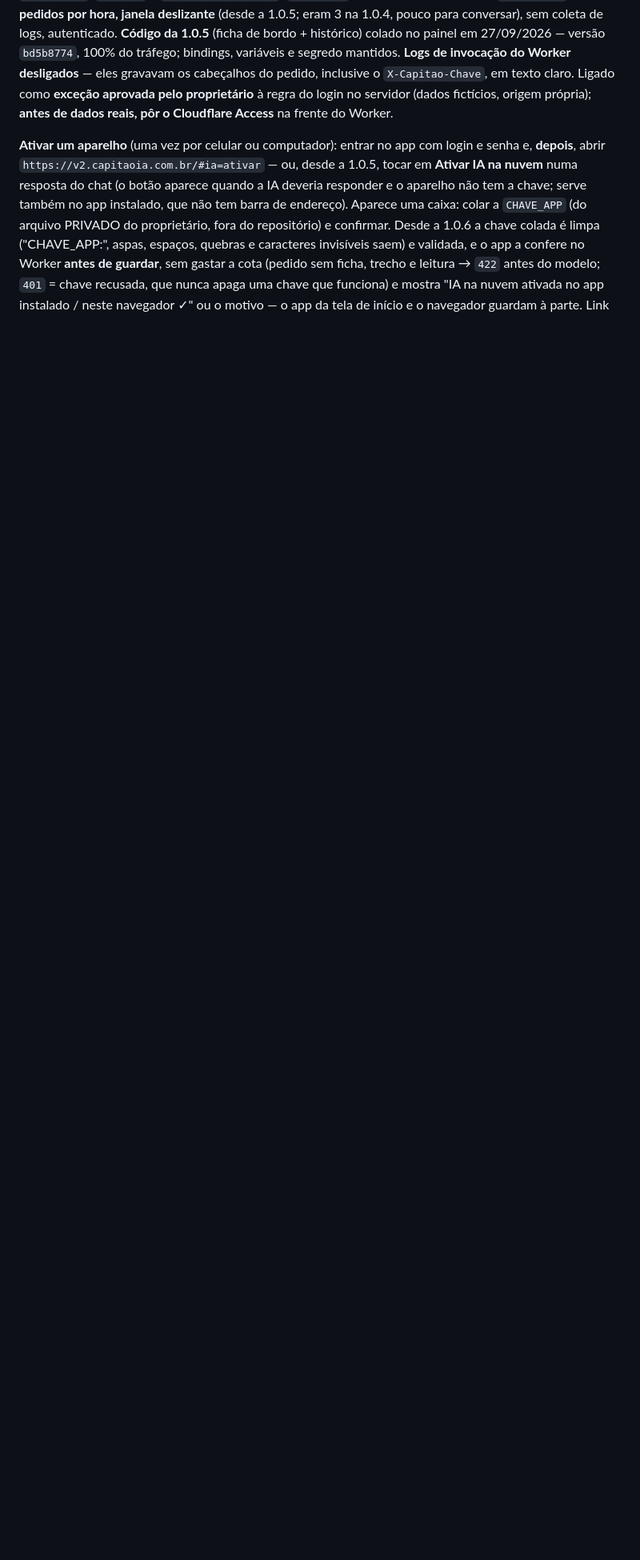
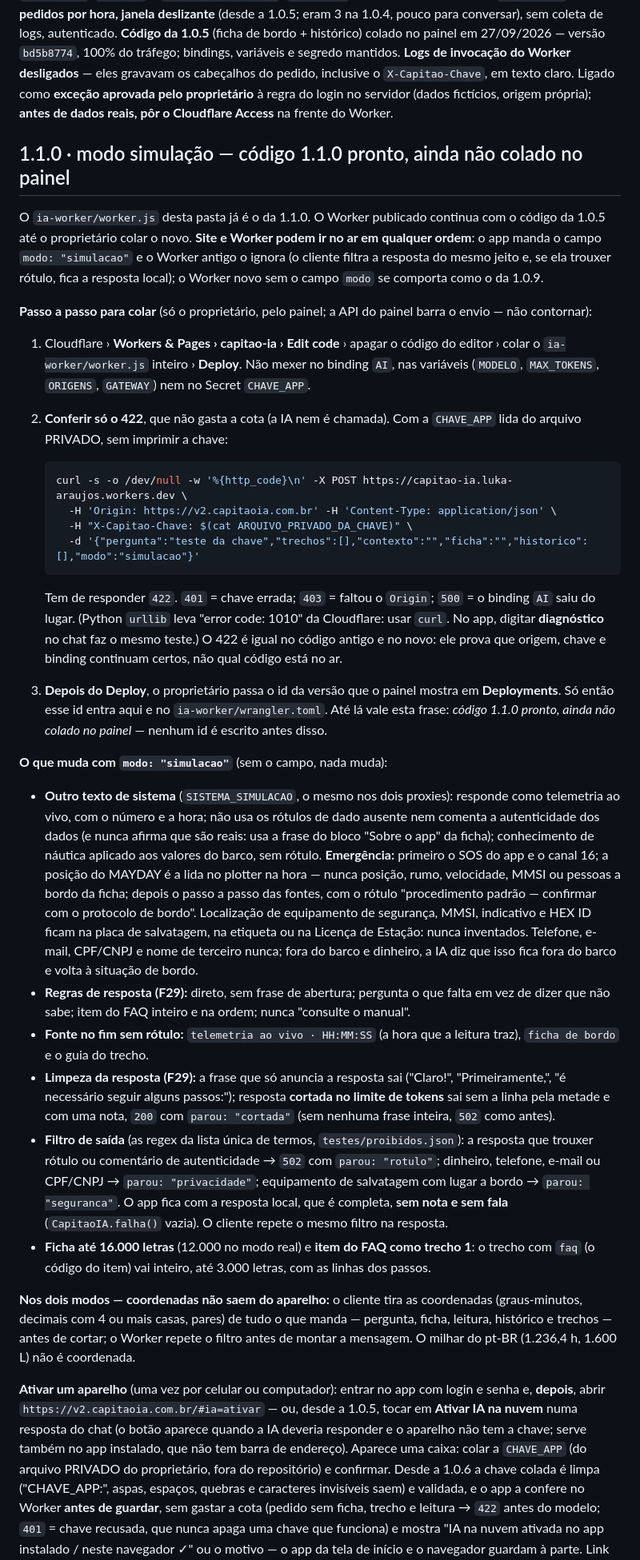
Before and after one commit to wonderboat-ai/CapitaoIA_v2, a Markdown page: integracoes/workers-ai/README.md, the part around one of its changes. Shown at 80% size. Rendered like a GitHub page; blank space fills up the shorter version.

Commit message:
Fase 6: README do Workers AI com o passo a passo para colar o Worker da 1.1.0
Seção nova: Workers & Pages › capitao-ia › Edit code › colar › Deploy, sem mexer no binding
AI, nas variáveis nem no Secret CHAVE_APP; conferir só o 422 com curl (não gasta a cota); o id
da versão só entra aqui e no wrangler.toml depois que o proprietário passar o que o painel
mostra em Deployments. Até lá: código 1.1.0 pronto, ainda não colado no painel. Também o que
muda com modo "simulacao", o contrato (modo, faq, parou) e a decisão da 1.1.0.

Co-Authored-By: Claude Fable 5.2 <noreply@anthropic.com>
Claude-Session: https://claude.ai/code/session_01CzaJdr2AHfZ66ZpNBKSaU7

````diff
--- a/integracoes/workers-ai/README.md
+++ b/integracoes/workers-ai/README.md
@@ -1,6 +1,36 @@
 # Workers AI · IA na nuvem gratuita — LIGADA na demonstração (1.0.4 · conversa na 1.0.5)
 
 **Publicado em 27/09/2026** na conta Cloudflare do proprietário: `https://capitao-ia.luka-araujos.workers.dev` (código deste `ia-worker/worker.js`, colado pelo painel), binding `AI`, `MODELO`, `MAX_TOKENS`, `ORIGENS` e `GATEWAY=capitao-ia`; `CHAVE_APP` como Secret. AI Gateway `capitao-ia`: **30 pedidos por hora, janela deslizante** (desde a 1.0.5; eram 3 na 1.0.4, pouco para conversar), sem coleta de logs, autenticado. **Código da 1.0.5** (ficha de bordo + histórico) colado no painel em 27/09/2026 — versão `bd5b8774`, 100% do tráfego; bindings, variáveis e segredo mantidos. **Logs de invocação do Worker desligados** — eles gravavam os cabeçalhos do pedido, inclusive o `X-Capitao-Chave`, em texto claro. Ligado como **exceção aprovada pelo proprietário** à regra do login no servidor (dados fictícios, origem própria); **antes de dados reais, pôr o Cloudflare Access** na frente do Worker.
+
+## 1.1.0 · modo simulação — código 1.1.0 pronto, ainda não colado no painel
+
+O `ia-worker/worker.js` desta pasta já é o da 1.1.0. O Worker publicado continua com o código da 1.0.5 até o proprietário colar o novo. **Site e Worker podem ir no ar em qualquer ordem**: o app manda o campo `modo: "simulacao"` e o Worker antigo o ignora (o cliente filtra a resposta do mesmo jeito e, se ela trouxer rótulo, fica a resposta local); o Worker novo sem o campo `modo` se comporta como o da 1.0.9.
+
+**Passo a passo para colar** (só o proprietário, pelo painel; a API do painel barra o envio — não contornar):
+
+1. Cloudflare › **Workers & Pages › capitao-ia › Edit code** › apagar o código do editor › colar o `ia-worker/worker.js` inteiro › **Deploy**. Não mexer no binding `AI`, nas variáveis (`MODELO`, `MAX_TOKENS`, `ORIGENS`, `GATEWAY`) nem no Secret `CHAVE_APP`.
+2. **Conferir só o 422**, que não gasta a cota (a IA nem é chamada). Com a `CHAVE_APP` lida do arquivo PRIVADO, sem imprimir a chave:
+
+   ```sh
+   curl -s -o /dev/null -w '%{http_code}\n' -X POST https://capitao-ia.luka-araujos.workers.dev \
+     -H 'Origin: https://v2.capitaoia.com.br' -H 'Content-Type: application/json' \
+     -H "X-Capitao-Chave: $(cat ARQUIVO_PRIVADO_DA_CHAVE)" \
+     -d '{"pergunta":"teste da chave","trechos":[],"contexto":"","ficha":"","historico":[],"modo":"simulacao"}'
+   ```
+
+   Tem de responder `422`. `401` = chave errada; `403` = faltou o `Origin`; `500` = o binding `AI` saiu do lugar. (Python `urllib` leva "error code: 1010" da Cloudflare: usar `curl`. No app, digitar **diagnóstico** no chat faz o mesmo teste.) O 422 é igual no código antigo e no novo: ele prova que origem, chave e binding continuam certos, não qual código está no ar.
+3. **Depois do Deploy**, o proprietário passa o id da versão que o painel mostra em **Deployments**. Só então esse id entra aqui e no `ia-worker/wrangler.toml`. Até lá vale esta frase: *código 1.1.0 pronto, ainda não colado no painel* — nenhum id é escrito antes disso.
+
+**O que muda com `modo: "simulacao"`** (sem o campo, nada muda):
+
+- **Outro texto de sistema** (`SISTEMA_SIMULACAO`, o mesmo nos dois proxies): responde como telemetria ao vivo, com o número e a hora; não usa os rótulos de dado ausente nem comenta a autenticidade dos dados (e nunca afirma que são reais: usa a frase do bloco "Sobre o app" da ficha); conhecimento de náutica aplicado aos valores do barco, sem rótulo. **Emergência:** primeiro o SOS do app e o canal 16; a posição do MAYDAY é a lida no plotter na hora — nunca posição, rumo, velocidade, MMSI ou pessoas a bordo da ficha; depois o passo a passo das fontes, com o rótulo "procedimento padrão — confirmar com o protocolo de bordo". Localização de equipamento de segurança, MMSI, indicativo e HEX ID ficam na placa de salvatagem, na etiqueta ou na Licença de Estação: nunca inventados. Telefone, e-mail, CPF/CNPJ e nome de terceiro nunca; fora do barco e dinheiro, a IA diz que isso fica fora do barco e volta à situação de bordo.
+- **Regras de resposta (F29):** direto, sem frase de abertura; pergunta o que falta em vez de dizer que não sabe; item do FAQ inteiro e na ordem; nunca "consulte o manual".
+- **Fonte no fim sem rótulo:** `telemetria ao vivo · HH:MM:SS` (a hora que a leitura traz), `ficha de bordo` e o guia do trecho.
+- **Limpeza da resposta (F29):** a frase que só anuncia a resposta sai ("Claro!", "Primeiramente,", "é necessário seguir alguns passos:"); resposta **cortada no limite de tokens** sai sem a linha pela metade e com uma nota, `200` com `parou: "cortada"` (sem nenhuma frase inteira, `502` como antes).
+- **Filtro de saída** (as regex da lista única de termos, `testes/proibidos.json`): a resposta que trouxer rótulo ou comentário de autenticidade → `502` com `parou: "rotulo"`; dinheiro, telefone, e-mail ou CPF/CNPJ → `parou: "privacidade"`; equipamento de salvatagem com lugar a bordo → `parou: "seguranca"`. O app fica com a resposta local, que é completa, **sem nota e sem fala** (`CapitaoIA.falha()` vazia). O cliente repete o mesmo filtro na resposta.
+- **Ficha até 16.000 letras** (12.000 no modo real) e **item do FAQ como trecho 1**: o trecho com `faq` (o código do item) vai inteiro, até 3.000 letras, com as linhas dos passos.
+
+**Nos dois modos — coordenadas não saem do aparelho:** o cliente tira as coordenadas (graus-minutos, decimais com 4 ou mais casas, pares) de tudo o que manda — pergunta, ficha, leitura, histórico e trechos — antes de cortar; o Worker repete o filtro antes de montar a mensagem. O milhar do pt-BR (1.236,4 h, 1.600 L) não é coordenada.
 
 **Ativar um aparelho** (uma vez por celular ou computador): entrar no app com login e senha e, **depois**, abrir `https://v2.capitaoia.com.br/#ia=ativar` — ou, desde a 1.0.5, tocar em **Ativar IA na nuvem** numa resposta do chat (o botão aparece quando a IA deveria responder e o aparelho não tem a chave; serve também no app instalado, que não tem barra de endereço). Aparece uma caixa: colar a `CHAVE_APP` (do arquivo PRIVADO do proprietário, fora do repositório) e confirmar. Desde a 1.0.6 a chave colada é limpa ("CHAVE_APP:", aspas, espaços, quebras e caracteres invisíveis saem) e validada, e o app a confere no Worker **antes de guardar**, sem gastar a cota (pedido sem ficha, trecho e leitura → `422` antes do modelo; `401` = chave recusada, que nunca apaga uma chave que funciona) e mostra "IA na nuvem ativada no app instalado / neste navegador ✓" ou o motivo — o app da tela de início e o navegador guardam à parte. Link `#ia=ativar` aberto sem login: a caixa abre depois de entrar. **Conferir um aparelho:** digite **diagnóstico** no chat (versões, estado da IA, chave — só o tamanho — e o teste no servidor). A chave fica só no aparelho e **nunca passa pelo endereço** (o endereço fica no histórico do navegador, que pode sincronizar). `#ia=sair` desativa; qualquer outro valor em `#ia=` é ignorado.
 
````
Also changed, not shown: other parts of integracoes/workers-ai/README.md (+3 -0 lines).
